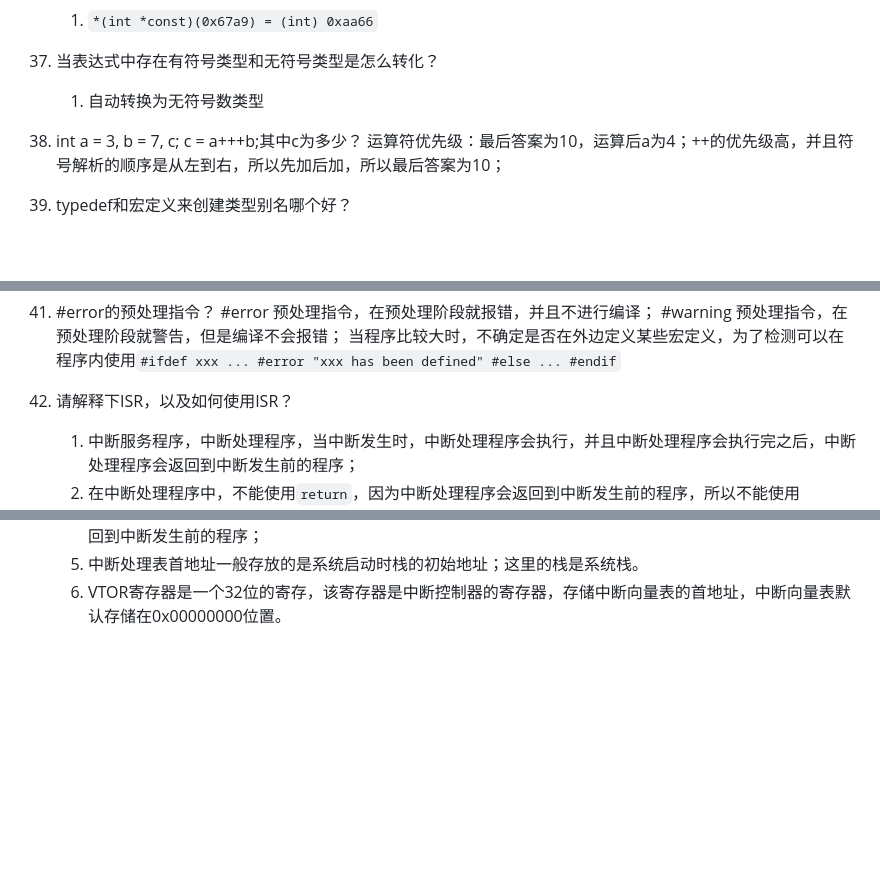
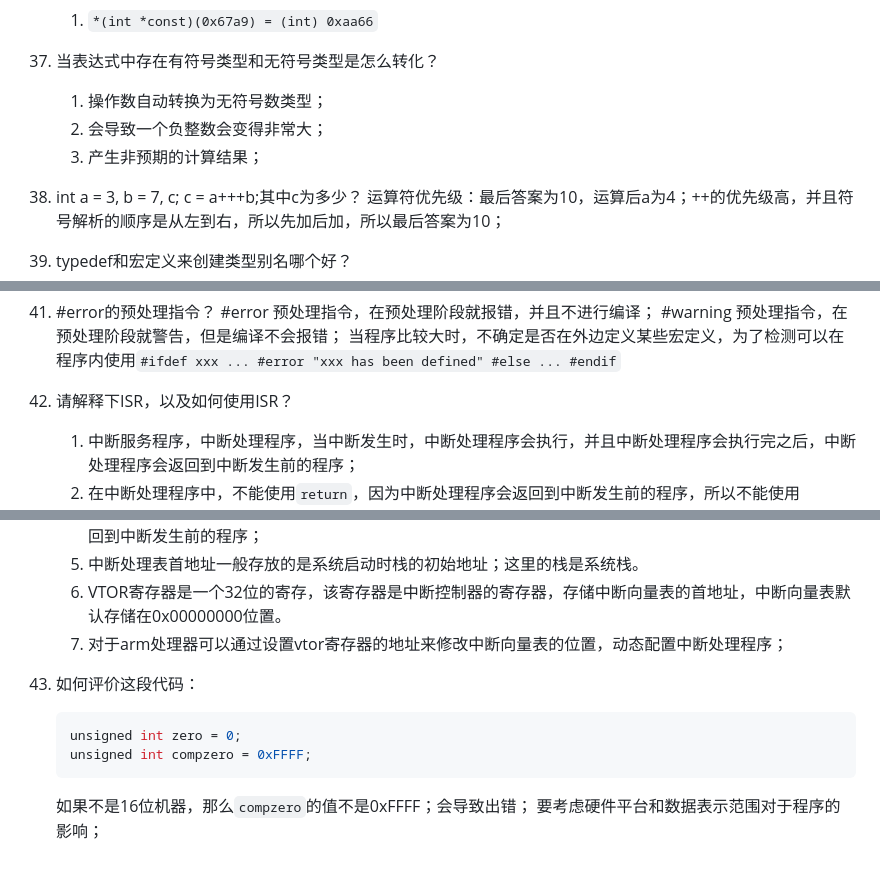
Before and after one commit to jared0612/emulationWORK, a Markdown page: t-小菜编程日记/嵌入式笔面试题目.md, 3 parts joined by grey strips. Rendered like a GitHub page; blank space fills up the shorter version.

Commit message:
新增内容

````diff
--- a/t-小菜编程日记/嵌入式笔面试题目.md
+++ b/t-小菜编程日记/嵌入式笔面试题目.md
@@ -191,7 +191,9 @@
 36. 绝对地址更改其值
     1.  `*(int *const)(0x67a9) = (int) 0xaa66`
 37. 当表达式中存在有符号类型和无符号类型是怎么转化？
-    1.  自动转换为无符号数类型
+    1.  操作数自动转换为无符号数类型；
+    2.  会导致一个负整数会变得非常大；
+    3.  产生非预期的计算结果；
 38. int a = 3, b = 7, c; c = a+++b;其中c为多少？
     运算符优先级：最后答案为10，运算后a为4；++的优先级高，并且符号解析的顺序是从左到右，所以先加后加，所以最后答案为10；
 39. typedef和宏定义来创建类型别名哪个好？
@@ -206,10 +208,18 @@
     #warning 预处理指令，在预处理阶段就警告，但是编译不会报错；
     当程序比较大时，不确定是否在外边定义某些宏定义，为了检测可以在程序内使用`#ifdef xxx ... #error "xxx has been defined" #else ... #endif`
 
-41. 请解释下ISR，以及如何使用ISR？
+42. 请解释下ISR，以及如何使用ISR？
     1.  中断服务程序，中断处理程序，当中断发生时，中断处理程序会执行，并且中断处理程序会执行完之后，中断处理程序会返回到中断发生前的程序；
     2.  在中断处理程序中，不能使用`return`，因为中断处理程序会返回到中断发生前的程序，所以不能使用`return`；
     3.  中断处理程序中不能使用`break`、`continue`、`goto`、`switch`、`case`、`default`等跳转语句，因为中断处理程序会返回到中断发生前的程序，所以不能使用这些跳转语句；
     4.  中断处理是由中断源发起中断请求，中断源是硬件设备，中断处理是由中断控制器发起的中断请求，中断控制器是硬件设备，中断控制器会根据中断源的请求，将中断请求传递给中断处理程序；查询中断处理表，根据中断类型找到对应的中断处理程序，中断处理程序会执行，并且中断处理程序会执行完之后，中断处理程序会返回到中断发生前的程序；
     5.  中断处理表首地址一般存放的是系统启动时栈的初始地址；这里的栈是系统栈。
     6.  VTOR寄存器是一个32位的寄存，该寄存器是中断控制器的寄存器，存储中断向量表的首地址，中断向量表默认存储在0x00000000位置。
+    7.  对于arm处理器可以通过设置vtor寄存器的地址来修改中断向量表的位置，动态配置中断处理程序；
+43. 如何评价这段代码：
+    ```c
+    unsigned int zero = 0;
+    unsigned int compzero = 0xFFFF;
+    ```
+    如果不是16位机器，那么`compzero`的值不是0xFFFF；会导致出错；
+    要考虑硬件平台和数据表示范围对于程序的影响；
````
